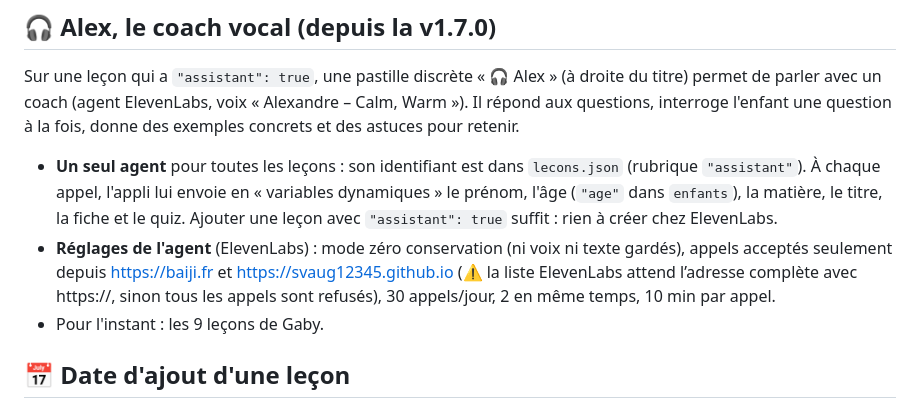
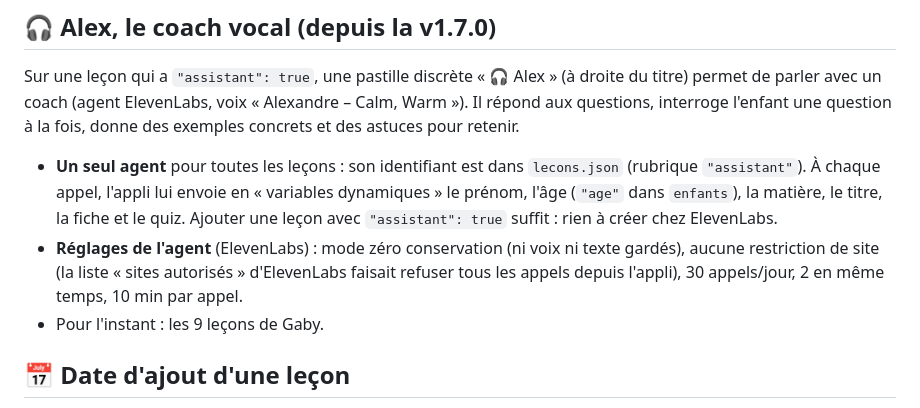
Before and after one commit to svaug12345/svaug12345-revisions, a Markdown page: README.md, the part around the change. Rendered like a GitHub page.

Commit message:
README : Alex sans restriction de site (elle faisait refuser les appels)
Co-Authored-By: Claude Opus 5.5 <noreply@anthropic.com>
Claude-Session: https://claude.ai/code/session_01HfLkArXbo3tDVmrCMgsy2Q

```diff
--- a/README.md
+++ b/README.md
@@ -212,7 +212,7 @@ L'appli du Play Store est une **TWA** (Trusted Web Activity) : une fenêtre Chro
 Sur une leçon qui a `"assistant": true`, une pastille discrète « 🎧 Alex » (à droite du titre) permet de parler avec un coach (agent ElevenLabs, voix « Alexandre – Calm, Warm »). Il répond aux questions, interroge l'enfant une question à la fois, donne des exemples concrets et des astuces pour retenir.
 
 - **Un seul agent** pour toutes les leçons : son identifiant est dans `lecons.json` (rubrique `"assistant"`). À chaque appel, l'appli lui envoie en « variables dynamiques » le prénom, l'âge (`"age"` dans `enfants`), la matière, le titre, la fiche et le quiz. Ajouter une leçon avec `"assistant": true` suffit : rien à créer chez ElevenLabs.
-- **Réglages de l'agent** (ElevenLabs) : mode zéro conservation (ni voix ni texte gardés), appels acceptés seulement depuis https://baiji.fr et https://svaug12345.github.io (⚠️ la liste ElevenLabs attend l’adresse complète avec https://, sinon tous les appels sont refusés), 30 appels/jour, 2 en même temps, 10 min par appel.
+- **Réglages de l'agent** (ElevenLabs) : mode zéro conservation (ni voix ni texte gardés), aucune restriction de site (la liste « sites autorisés » d'ElevenLabs faisait refuser tous les appels depuis l'appli), 30 appels/jour, 2 en même temps, 10 min par appel.
 - Pour l'instant : les 9 leçons de Gaby.
 
 ## 📅 Date d'ajout d'une leçon
```
